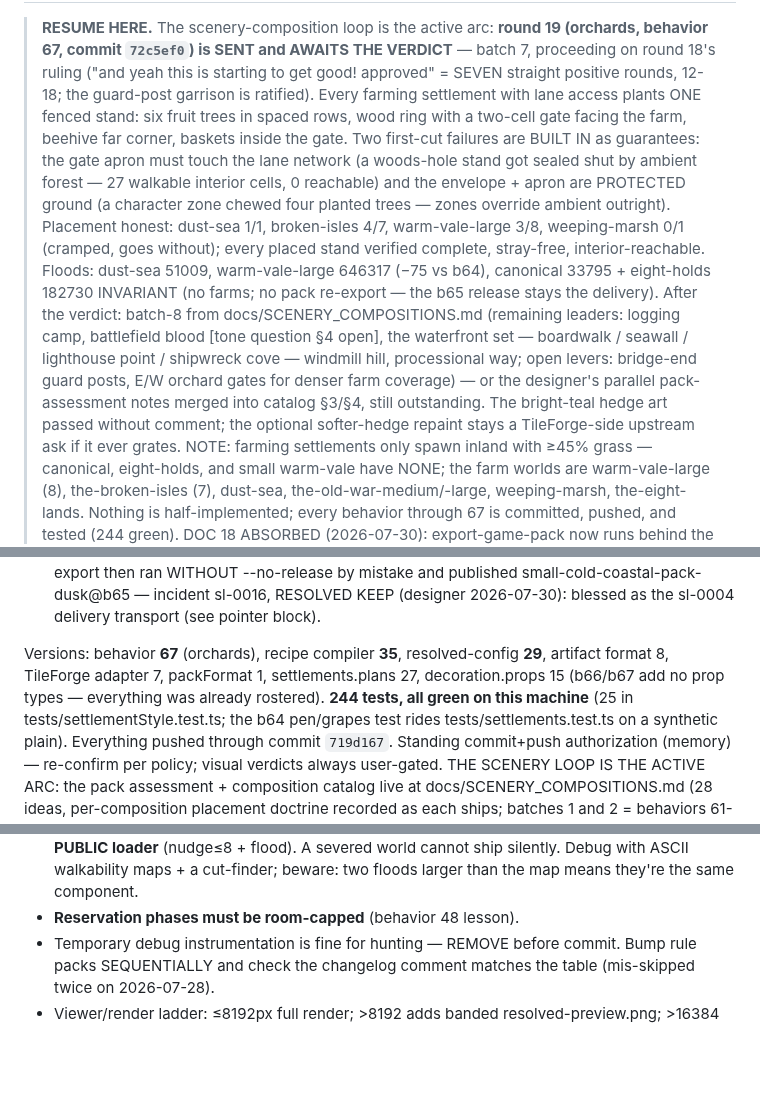
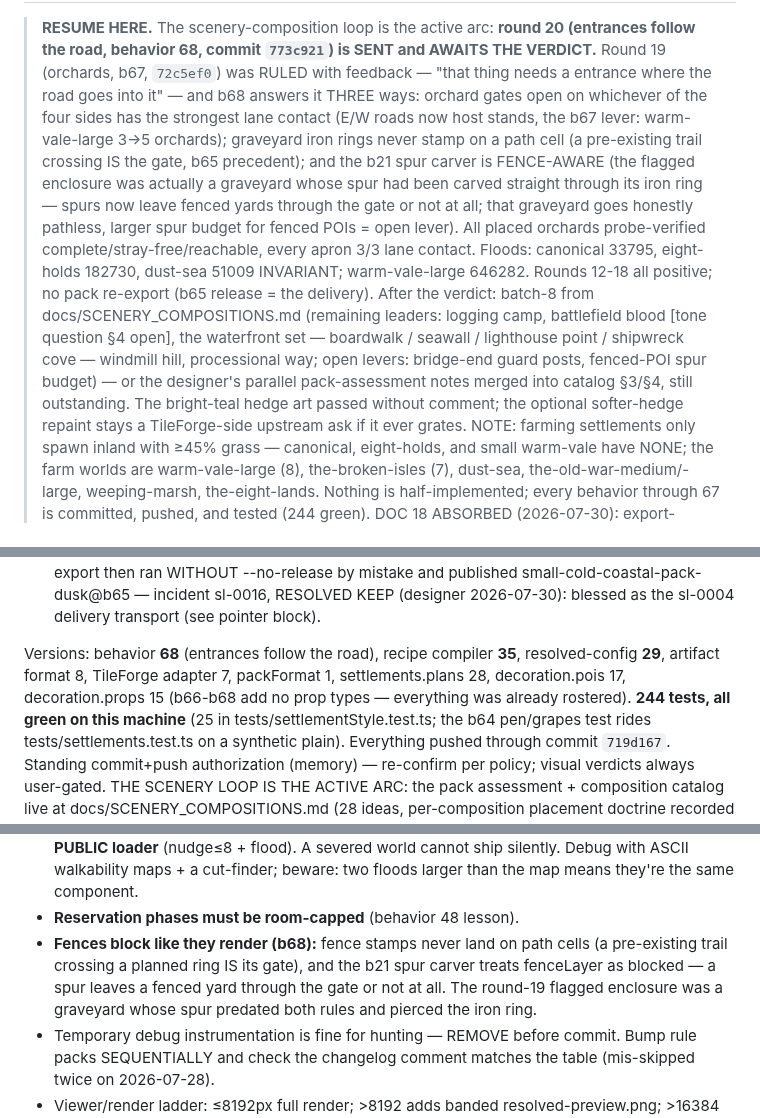
Before and after one commit to tilok1234/WorldForge, a Markdown page: HANDOFF.md, 3 parts joined by grey strips. Rendered like a GitHub page; blank space fills up the shorter version.

```diff
--- a/HANDOFF.md
+++ b/HANDOFF.md
@@ -2,29 +2,29 @@
 
 > **RESUME HERE.** The scenery-composition loop is the active arc:
-> **round 19 (orchards, behavior 67, commit `72c5ef0`) is SENT and
-> AWAITS THE VERDICT** — batch 7, proceeding on round 18's ruling
-> ("and yeah this is starting to get good! approved" = SEVEN straight
-> positive rounds, 12-18; the guard-post garrison is ratified). Every
-> farming settlement with lane access plants ONE fenced stand: six
-> fruit trees in spaced rows, wood ring with a two-cell gate facing
-> the farm, beehive far corner, baskets inside the gate. Two first-cut
-> failures are BUILT IN as guarantees: the gate apron must touch the
-> lane network (a woods-hole stand got sealed shut by ambient forest —
-> 27 walkable interior cells, 0 reachable) and the envelope + apron
-> are PROTECTED ground (a character zone chewed four planted trees —
-> zones override ambient outright). Placement honest: dust-sea 1/1,
-> broken-isles 4/7, warm-vale-large 3/8, weeping-marsh 0/1 (cramped,
-> goes without); every placed stand verified complete, stray-free,
-> interior-reachable. Floods: dust-sea 51009, warm-vale-large 646317
-> (−75 vs b64), canonical 33795 + eight-holds 182730 INVARIANT (no
-> farms; no pack re-export — the b65 release stays the delivery).
+> **round 20 (entrances follow the road, behavior 68, commit
+> `773c921`) is SENT and AWAITS THE VERDICT.** Round 19 (orchards,
+> b67, `72c5ef0`) was RULED with feedback — "that thing needs a
+> entrance where the road goes into it" — and b68 answers it THREE
+> ways: orchard gates open on whichever of the four sides has the
+> strongest lane contact (E/W roads now host stands, the b67 lever:
+> warm-vale-large 3→5 orchards); graveyard iron rings never stamp on
+> a path cell (a pre-existing trail crossing IS the gate, b65
+> precedent); and the b21 spur carver is FENCE-AWARE (the flagged
+> enclosure was actually a graveyard whose spur had been carved
+> straight through its iron ring — spurs now leave fenced yards
+> through the gate or not at all; that graveyard goes honestly
+> pathless, larger spur budget for fenced POIs = open lever). All
+> placed orchards probe-verified complete/stray-free/reachable, every
+> apron 3/3 lane contact. Floods: canonical 33795, eight-holds
+> 182730, dust-sea 51009 INVARIANT; warm-vale-large 646282. Rounds
+> 12-18 all positive; no pack re-export (b65 release = the delivery).
 > After the verdict: batch-8 from docs/SCENERY_COMPOSITIONS.md
 > (remaining leaders: logging camp, battlefield blood [tone question
 > §4 open], the waterfront set — boardwalk / seawall / lighthouse
 > point / shipwreck cove — windmill hill, processional way; open
-> levers: bridge-end guard posts, E/W orchard gates for denser farm
-> coverage) — or the designer's parallel pack-assessment notes
-> merged into catalog §3/§4, still outstanding. The bright-teal hedge art passed without comment;
+> levers: bridge-end guard posts, fenced-POI spur budget) — or the
+> designer's parallel pack-assessment notes merged into catalog
+> §3/§4, still outstanding. The bright-teal hedge art passed without comment;
 > the optional softer-hedge repaint stays a TileForge-side upstream
 > ask if it ever grates. NOTE: farming settlements only spawn inland
 > with ≥45% grass — canonical, eight-holds, and small warm-vale have
@@ -136,11 +136,11 @@ Every planned arc is COMPLETE, in a verdict round, or gated on the user:
   (designer 2026-07-30): blessed as the sl-0004 delivery transport
   (see pointer block).
 
-Versions: behavior **67** (orchards), recipe compiler **35**,
-resolved-config **29**, artifact format 8, TileForge adapter 7,
-packFormat 1, settlements.plans 27, decoration.props 15 (b66/b67 add
-no prop types — everything was already rostered). **244 tests, all
-green on this machine** (25 in tests/settlementStyle.test.ts; the
+Versions: behavior **68** (entrances follow the road), recipe
+compiler **35**, resolved-config **29**, artifact format 8, TileForge
+adapter 7, packFormat 1, settlements.plans 28, decoration.pois 17,
+decoration.props 15 (b66-b68 add no prop types — everything was
+already rostered). **244 tests, all green on this machine** (25 in tests/settlementStyle.test.ts; the
 b64 pen/grapes test rides tests/settlements.test.ts on a synthetic
 plain). Everything pushed through commit `719d167`. Standing commit+push
 authorization (memory) — re-confirm per policy; visual verdicts always
@@ -453,6 +453,12 @@ discipline (§5 identity rule).
   maps + a cut-finder; beware: two floods larger than the map means
   they're the same component.
 - **Reservation phases must be room-capped** (behavior 48 lesson).
+- **Fences block like they render (b68):** fence stamps never land on
+  path cells (a pre-existing trail crossing a planned ring IS its
+  gate), and the b21 spur carver treats fenceLayer as blocked — a
+  spur leaves a fenced yard through the gate or not at all. The
+  round-19 flagged enclosure was a graveyard whose spur predated
+  both rules and pierced the iron ring.
 - Temporary debug instrumentation is fine for hunting — REMOVE before
   commit. Bump rule packs SEQUENTIALLY and check the changelog
   comment matches the table (mis-skipped twice on 2026-07-28).
```
Also changed, not shown: other parts of HANDOFF.md (+1 -1 lines), docs/SCENERY_COMPOSITIONS.md (+10 -2 lines).
